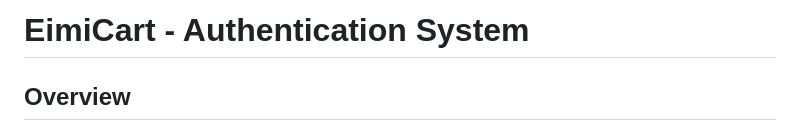
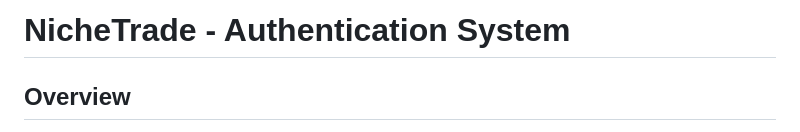
Before and after one commit to MoiaGangte/NicheTrade, a Markdown page: client/README.md, the part around the change. GitHub-like rendering.

```diff
--- a/client/README.md
+++ b/client/README.md
@@ -1,4 +1,4 @@
-# EimiCart - Authentication System
+# NicheTrade - Authentication System
 
 ## Overview
 This project now supports both manual email/password authentication and Google OAuth integration. Users can log in using either method, and the system will automatically link accounts if they use the same email address.
```
